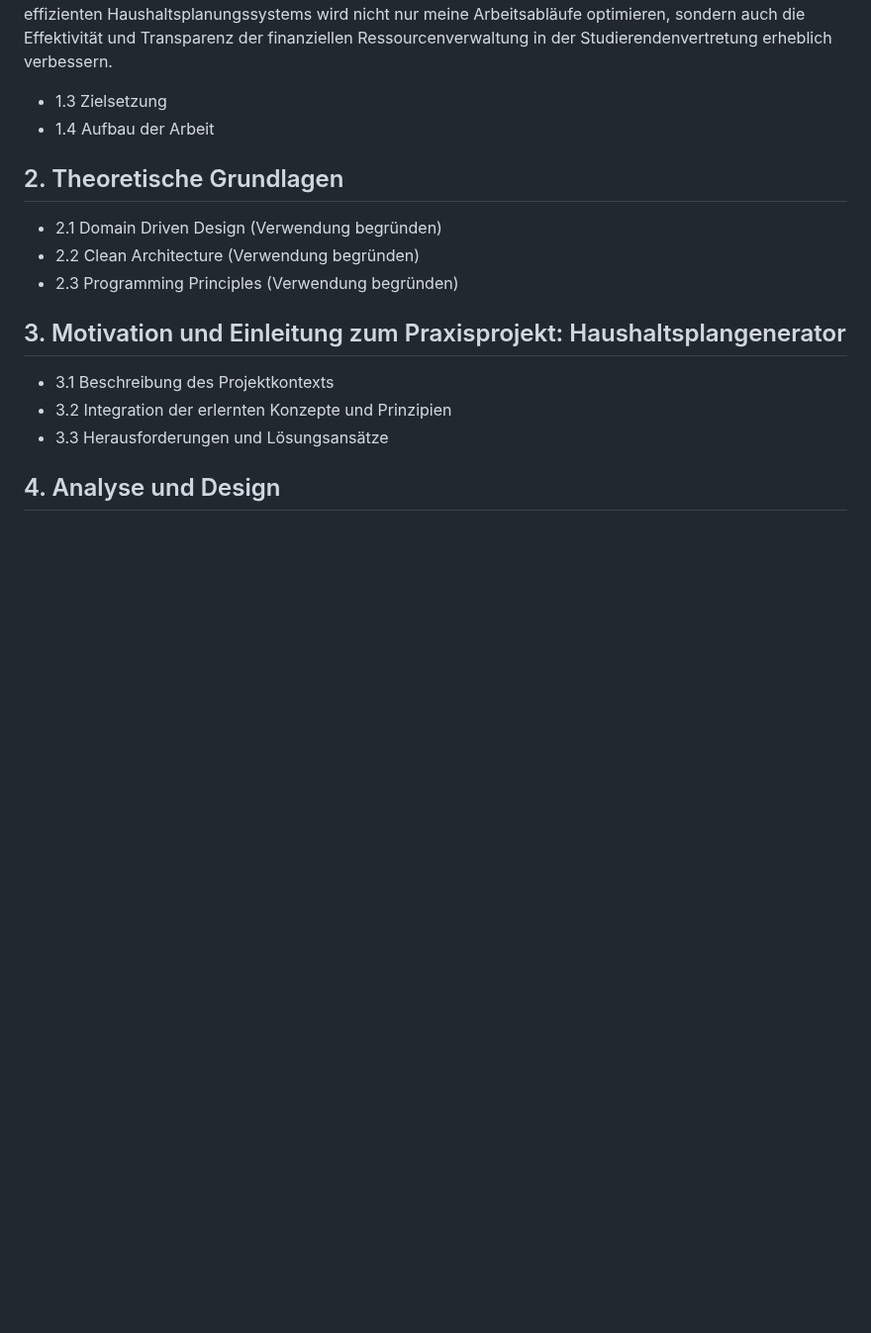
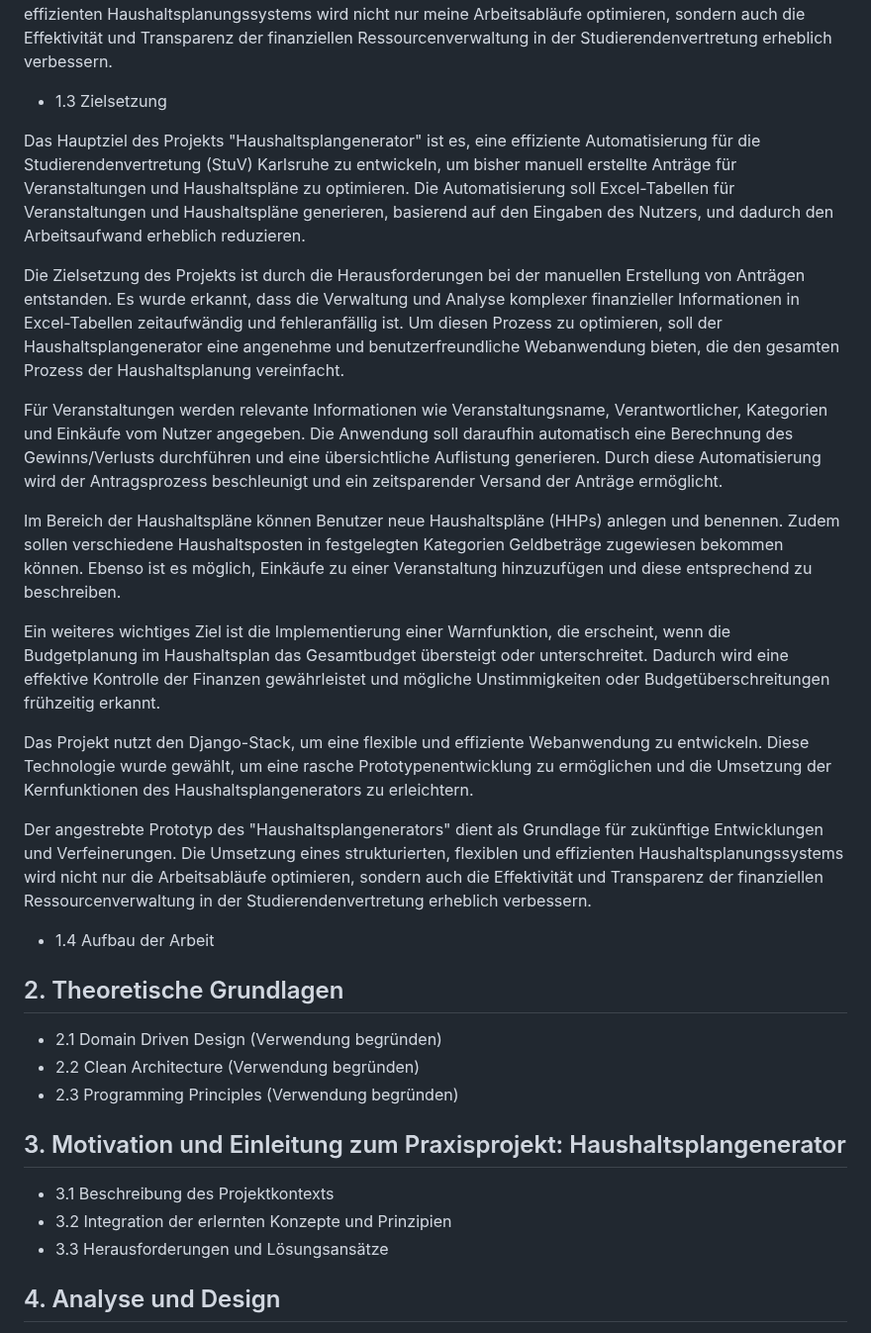
Before and after one commit to Lukas-Hoernle/Advanced-Software-Engineering, a Markdown page: Doku/Programmentwurf.md, the part around the change. Shown at 99% size. Drawn GitHub-style; blank space fills up the shorter version.

```diff
--- a/Doku/Programmentwurf.md
+++ b/Doku/Programmentwurf.md
@@ -31,6 +31,21 @@ Trotz dieser Herausforderung ermöglichte der gewählte Techstack mit Django den
 Abschließend wird der angestrebte Prototyp des "Haushaltsplangenerators" als grundlegende Grundlage für zukünftige Entwicklungen und Verfeinerungen festgelegt. Die Umsetzung eines strukturierten, flexiblen und effizienten Haushaltsplanungssystems wird nicht nur meine Arbeitsabläufe optimieren, sondern auch die Effektivität und Transparenz der finanziellen Ressourcenverwaltung in der Studierendenvertretung erheblich verbessern.
 
    - 1.3 Zielsetzung
+
+Das Hauptziel des Projekts "Haushaltsplangenerator" ist es, eine effiziente Automatisierung für die Studierendenvertretung (StuV) Karlsruhe zu entwickeln, um bisher manuell erstellte Anträge für Veranstaltungen und Haushaltspläne zu optimieren. Die Automatisierung soll Excel-Tabellen für Veranstaltungen und Haushaltspläne generieren, basierend auf den Eingaben des Nutzers, und dadurch den Arbeitsaufwand erheblich reduzieren.
+
+Die Zielsetzung des Projekts ist durch die Herausforderungen bei der manuellen Erstellung von Anträgen entstanden. Es wurde erkannt, dass die Verwaltung und Analyse komplexer finanzieller Informationen in Excel-Tabellen zeitaufwändig und fehleranfällig ist. Um diesen Prozess zu optimieren, soll der Haushaltsplangenerator eine angenehme und benutzerfreundliche Webanwendung bieten, die den gesamten Prozess der Haushaltsplanung vereinfacht.
+
+Für Veranstaltungen werden relevante Informationen wie Veranstaltungsname, Verantwortlicher, Kategorien und Einkäufe vom Nutzer angegeben. Die Anwendung soll daraufhin automatisch eine Berechnung des Gewinns/Verlusts durchführen und eine übersichtliche Auflistung generieren. Durch diese Automatisierung wird der Antragsprozess beschleunigt und ein zeitsparender Versand der Anträge ermöglicht.
+
+Im Bereich der Haushaltspläne können Benutzer neue Haushaltspläne (HHPs) anlegen und benennen. Zudem sollen verschiedene Haushaltsposten in festgelegten Kategorien Geldbeträge zugewiesen bekommen können. Ebenso ist es möglich, Einkäufe zu einer Veranstaltung hinzuzufügen und diese entsprechend zu beschreiben.
+
+Ein weiteres wichtiges Ziel ist die Implementierung einer Warnfunktion, die erscheint, wenn die Budgetplanung im Haushaltsplan das Gesamtbudget übersteigt oder unterschreitet. Dadurch wird eine effektive Kontrolle der Finanzen gewährleistet und mögliche Unstimmigkeiten oder Budgetüberschreitungen frühzeitig erkannt.
+
+Das Projekt nutzt den Django-Stack, um eine flexible und effiziente Webanwendung zu entwickeln. Diese Technologie wurde gewählt, um eine rasche Prototypenentwicklung zu ermöglichen und die Umsetzung der Kernfunktionen des Haushaltsplangenerators zu erleichtern.
+
+Der angestrebte Prototyp des "Haushaltsplangenerators" dient als Grundlage für zukünftige Entwicklungen und Verfeinerungen. Die Umsetzung eines strukturierten, flexiblen und effizienten Haushaltsplanungssystems wird nicht nur die Arbeitsabläufe optimieren, sondern auch die Effektivität und Transparenz der finanziellen Ressourcenverwaltung in der Studierendenvertretung erheblich verbessern.
+
    - 1.4 Aufbau der Arbeit
 
 ## 2. Theoretische Grundlagen
```
